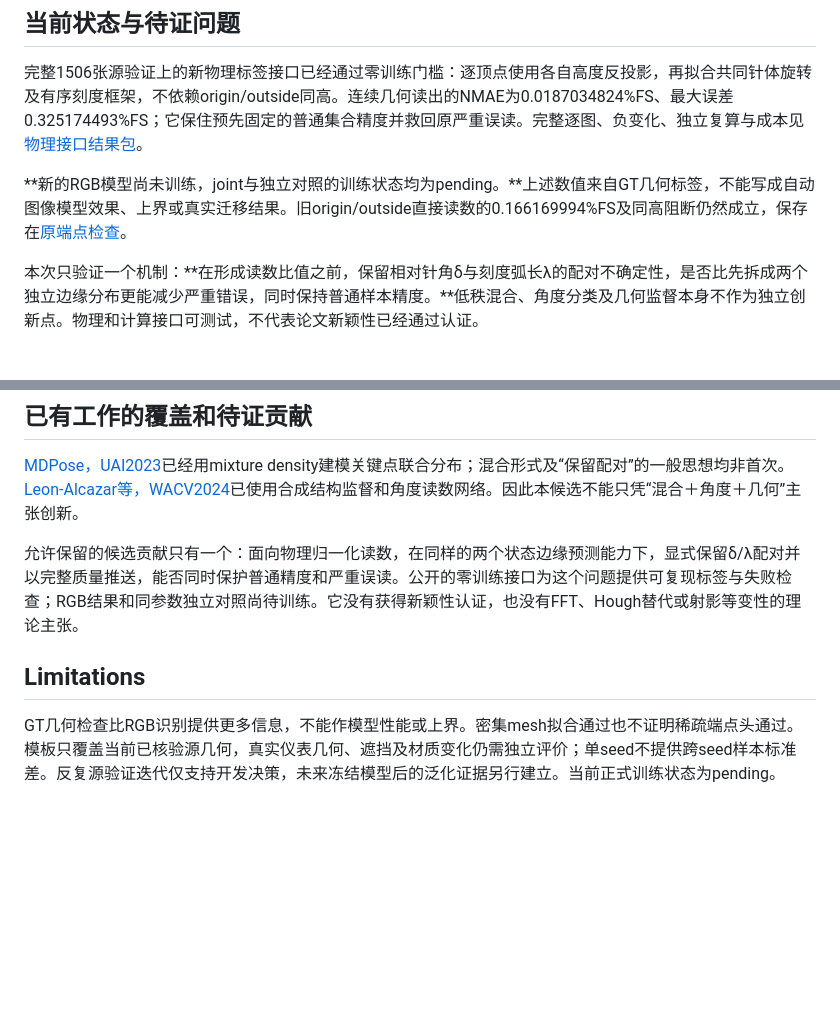
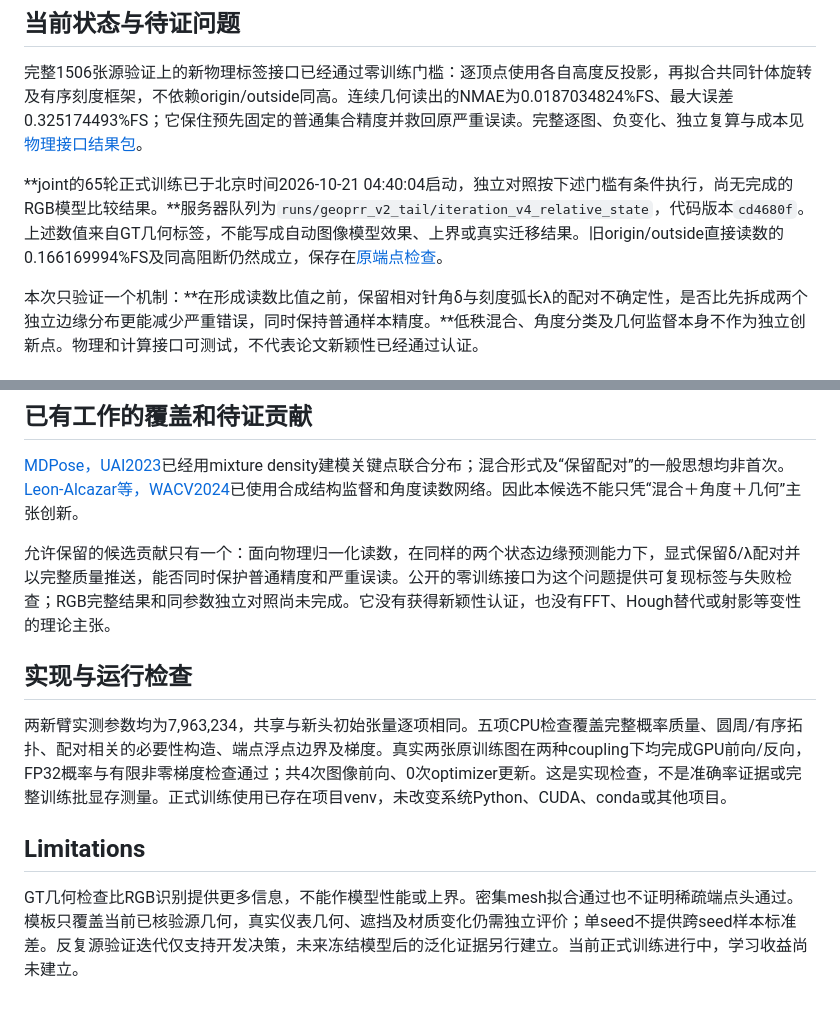
Before and after one commit to KongyueX/GeoPRR-Net, a Markdown page: docs/GEOPRR_V2_RELATIVE_STATE_PROTOCOL_CN.md, 2 parts joined by grey strips. Drawn GitHub-style; blank space fills up the shorter version.

Commit message:
docs: record relative state formal training launch

```diff
--- a/docs/GEOPRR_V2_RELATIVE_STATE_PROTOCOL_CN.md
+++ b/docs/GEOPRR_V2_RELATIVE_STATE_PROTOCOL_CN.md
@@ -4,7 +4,7 @@
 
 完整1506张源验证上的新物理标签接口已经通过零训练门槛：逐顶点使用各自高度反投影，再拟合共同针体旋转及有序刻度框架，不依赖origin/outside同高。连续几何读出的NMAE为0.0187034824%FS、最大误差0.325174493%FS；它保住预先固定的普通集合精度并救回原严重误读。完整逐图、负变化、独立复算与成本见[物理接口结果包](data/geoprr_v2_physical_interface_20261021/README.md)。
 
-**新的RGB模型尚未训练，joint与独立对照的训练状态均为pending。**上述数值来自GT几何标签，不能写成自动图像模型效果、上界或真实迁移结果。旧origin/outside直接读数的0.166169994%FS及同高阻断仍然成立，保存在[原端点检查](data/geoprr_v2_endpoint_geometry_20261021/README.md)。
+**joint的65轮正式训练已于北京时间2026-10-21 04:40:04启动，独立对照按下述门槛有条件执行，尚无完成的RGB模型比较结果。**服务器队列为`runs/geoprr_v2_tail/iteration_v4_relative_state`，代码版本`cd4680f`。上述数值来自GT几何标签，不能写成自动图像模型效果、上界或真实迁移结果。旧origin/outside直接读数的0.166169994%FS及同高阻断仍然成立，保存在[原端点检查](data/geoprr_v2_endpoint_geometry_20261021/README.md)。
 
 本次只验证一个机制：**在形成读数比值之前，保留相对针角δ与刻度弧长λ的配对不确定性，是否比先拆成两个独立边缘分布更能减少严重错误，同时保持普通样本精度。**低秩混合、角度分类及几何监督本身不作为独立创新点。物理和计算接口可测试，不代表论文新颖性已经通过认证。
 
@@ -129,8 +129,12 @@ joint若不满足G1/G2，保留负结果并可跳过independent，不能换r8、
 
 [MDPose，UAI2023](https://proceedings.mlr.press/v216/seo23a.html)已经用mixture density建模关键点联合分布；混合形式及“保留配对”的一般思想均非首次。[Leon-Alcazar等，WACV2024](https://arxiv.org/abs/2308.14583)已使用合成结构监督和角度读数网络。因此本候选不能只凭“混合＋角度＋几何”主张创新。
 
-允许保留的候选贡献只有一个：面向物理归一化读数，在同样的两个状态边缘预测能力下，显式保留δ/λ配对并以完整质量推送，能否同时保护普通精度和严重误读。公开的零训练接口为这个问题提供可复现标签与失败检查；RGB结果和同参数独立对照尚待训练。它没有获得新颖性认证，也没有FFT、Hough替代或射影等变性的理论主张。
+允许保留的候选贡献只有一个：面向物理归一化读数，在同样的两个状态边缘预测能力下，显式保留δ/λ配对并以完整质量推送，能否同时保护普通精度和严重误读。公开的零训练接口为这个问题提供可复现标签与失败检查；RGB完整结果和同参数独立对照尚未完成。它没有获得新颖性认证，也没有FFT、Hough替代或射影等变性的理论主张。
+
+## 实现与运行检查
+
+两新臂实测参数均为7,963,234，共享与新头初始张量逐项相同。五项CPU检查覆盖完整概率质量、圆周/有序拓扑、配对相关的必要性构造、端点浮点边界及梯度。真实两张原训练图在两种coupling下均完成GPU前向/反向，FP32概率与有限非零梯度检查通过；共4次图像前向、0次optimizer更新。这是实现检查，不是准确率证据或完整训练批显存测量。正式训练使用已存在项目venv，未改变系统Python、CUDA、conda或其他项目。
 
 ## Limitations
 
-GT几何检查比RGB识别提供更多信息，不能作模型性能或上界。密集mesh拟合通过也不证明稀疏端点头通过。模板只覆盖当前已核验源几何，真实仪表几何、遮挡及材质变化仍需独立评价；单seed不提供跨seed样本标准差。反复源验证迭代仅支持开发决策，未来冻结模型后的泛化证据另行建立。当前正式训练状态为pending。
+GT几何检查比RGB识别提供更多信息，不能作模型性能或上界。密集mesh拟合通过也不证明稀疏端点头通过。模板只覆盖当前已核验源几何，真实仪表几何、遮挡及材质变化仍需独立评价；单seed不提供跨seed样本标准差。反复源验证迭代仅支持开发决策，未来冻结模型后的泛化证据另行建立。当前正式训练进行中，学习收益尚未建立。
```
Also changed, not shown: 1 other file.
